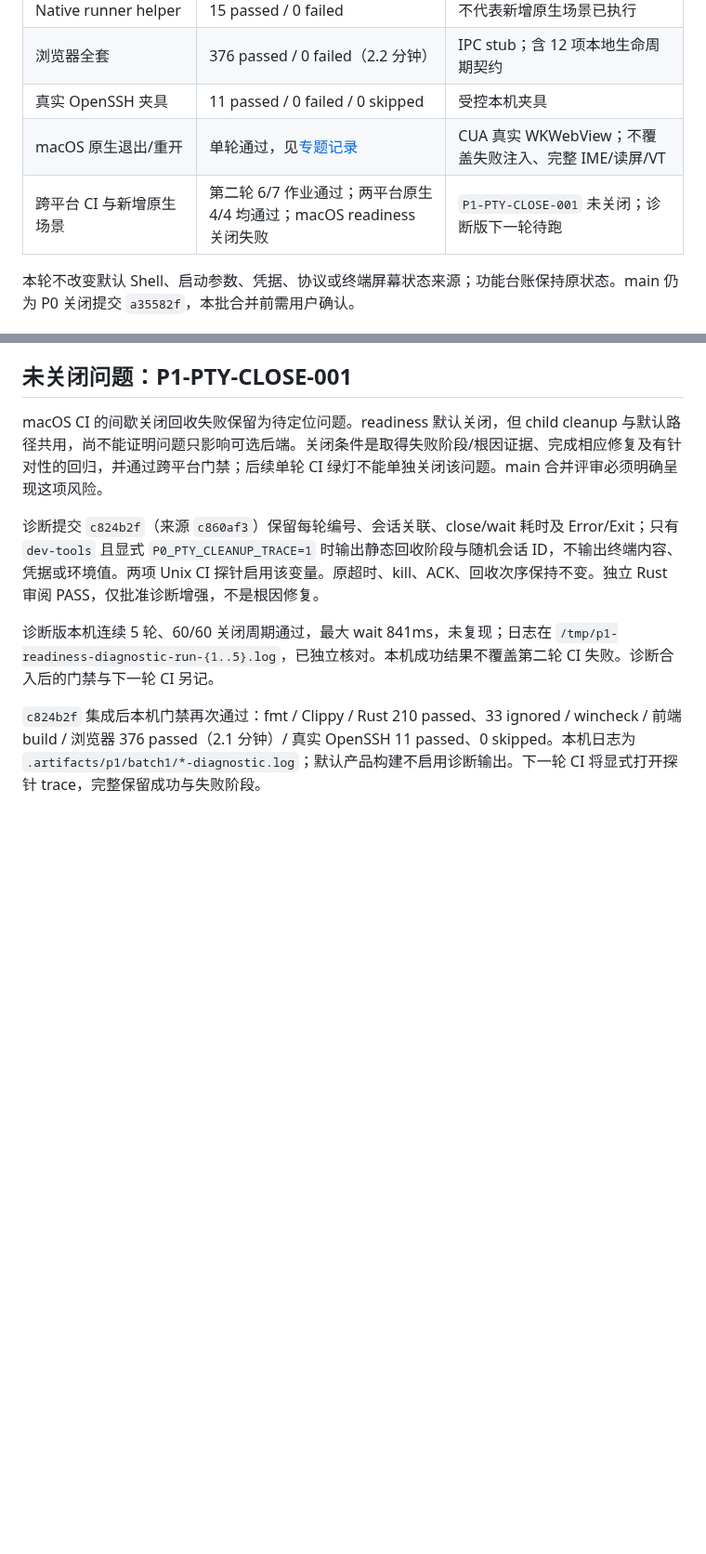
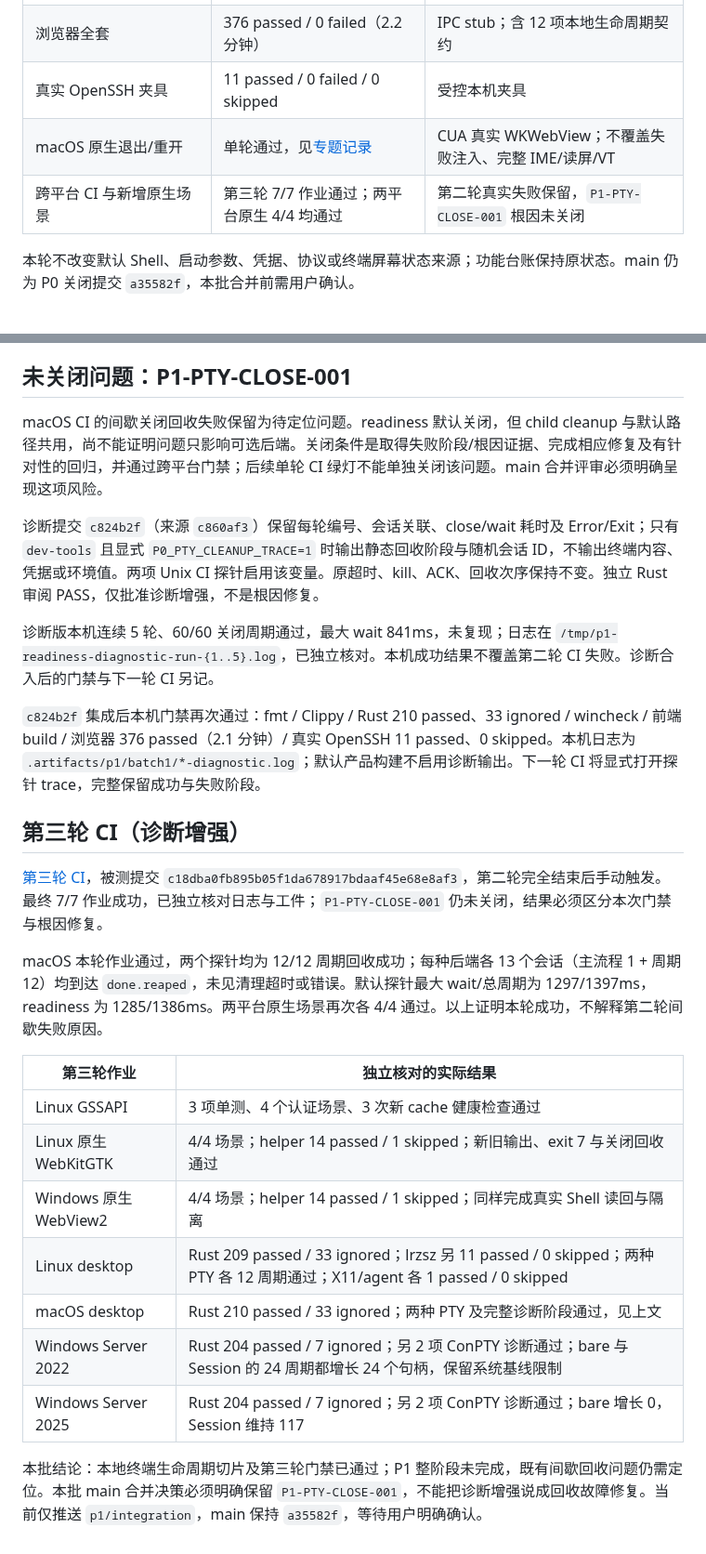
Before and after one commit to mofyer/new-windterm, a Markdown page: docs/p1/RESULTS.zh-CN.md, 2 parts joined by grey strips. Shown at 93% size. Drawn GitHub-style; blank space fills up the shorter version.

Commit message:
docs: record P1 CI pass with unresolved cleanup risk [skip ci]

```diff
--- a/docs/p1/RESULTS.zh-CN.md
+++ b/docs/p1/RESULTS.zh-CN.md
@@ -29,7 +29,7 @@ TDD：原实现上原 6 项契约通过，新增用例中 4 项失败，复现
 | 浏览器全套 | 376 passed / 0 failed（2.2 分钟） | IPC stub；含 12 项本地生命周期契约 |
 | 真实 OpenSSH 夹具 | 11 passed / 0 failed / 0 skipped | 受控本机夹具 |
 | macOS 原生退出/重开 | 单轮通过，见[专题记录](NATIVE_LIFECYCLE_2026-10-15.zh-CN.md) | CUA 真实 WKWebView；不覆盖失败注入、完整 IME/读屏/VT |
-| 跨平台 CI 与新增原生场景 | 第二轮 6/7 作业通过；两平台原生 4/4 均通过；macOS readiness 关闭失败 | `P1-PTY-CLOSE-001` 未关闭；诊断版下一轮待跑 |
+| 跨平台 CI 与新增原生场景 | 第三轮 7/7 作业通过；两平台原生 4/4 均通过 | 第二轮真实失败保留，`P1-PTY-CLOSE-001` 根因未关闭 |
 
 本轮不改变默认 Shell、启动参数、凭据、协议或终端屏幕状态来源；功能台账保持原状态。main 仍为 P0 关闭提交 `a35582f`，本批合并前需用户确认。
 
@@ -68,3 +68,21 @@ macOS CI 的间歇关闭回收失败保留为待定位问题。readiness 默认
 诊断版本机连续 5 轮、60/60 关闭周期通过，最大 wait 841ms，未复现；日志在 `/tmp/p1-readiness-diagnostic-run-{1..5}.log`，已独立核对。本机成功结果不覆盖第二轮 CI 失败。诊断合入后的门禁与下一轮 CI 另记。
 
 `c824b2f` 集成后本机门禁再次通过：fmt / Clippy / Rust 210 passed、33 ignored / wincheck / 前端 build / 浏览器 376 passed（2.1 分钟）/ 真实 OpenSSH 11 passed、0 skipped。本机日志为 `.artifacts/p1/batch1/*-diagnostic.log`；默认产品构建不启用诊断输出。下一轮 CI 将显式打开探针 trace，完整保留成功与失败阶段。
+
+## 第三轮 CI（诊断增强）
+
+[第三轮 CI](https://github.com/mofyer/new-windterm/actions/runs/38711086052)，被测提交 `c18dba0fb895b05f1da678917bdaaf45e68e8af3`，第二轮完全结束后手动触发。最终 7/7 作业成功，已独立核对日志与工件；`P1-PTY-CLOSE-001` 仍未关闭，结果必须区分本次门禁与根因修复。
+
+macOS 本轮作业通过，两个探针均为 12/12 周期回收成功；每种后端各 13 个会话（主流程 1 + 周期 12）均到达 `done.reaped`，未见清理超时或错误。默认探针最大 wait/总周期为 1297/1397ms，readiness 为 1285/1386ms。两平台原生场景再次各 4/4 通过。以上证明本轮成功，不解释第二轮间歇失败原因。
+
+| 第三轮作业 | 独立核对的实际结果 |
+| --- | --- |
+| Linux GSSAPI | 3 项单测、4 个认证场景、3 次新 cache 健康检查通过 |
+| Linux 原生 WebKitGTK | 4/4 场景；helper 14 passed / 1 skipped；新旧输出、exit 7 与关闭回收通过 |
+| Windows 原生 WebView2 | 4/4 场景；helper 14 passed / 1 skipped；同样完成真实 Shell 读回与隔离 |
+| Linux desktop | Rust 209 passed / 33 ignored；lrzsz 另 11 passed / 0 skipped；两种 PTY 各 12 周期通过；X11/agent 各 1 passed / 0 skipped |
+| macOS desktop | Rust 210 passed / 33 ignored；两种 PTY 及完整诊断阶段通过，见上文 |
+| Windows Server 2022 | Rust 204 passed / 7 ignored；另 2 项 ConPTY 诊断通过；bare 与 Session 的 24 周期都增长 24 个句柄，保留系统基线限制 |
+| Windows Server 2025 | Rust 204 passed / 7 ignored；另 2 项 ConPTY 诊断通过；bare 增长 0，Session 维持 117 |
+
+本批结论：本地终端生命周期切片及第三轮门禁已通过；P1 整阶段未完成，既有间歇回收问题仍需定位。本批 main 合并决策必须明确保留 `P1-PTY-CLOSE-001`，不能把诊断增强说成回收故障修复。当前仅推送 `p1/integration`，main 保持 `a35582f`，等待用户明确确认。
```
Also changed, not shown: docs/HANDOFF.zh-CN.md (+2 -0 lines).
